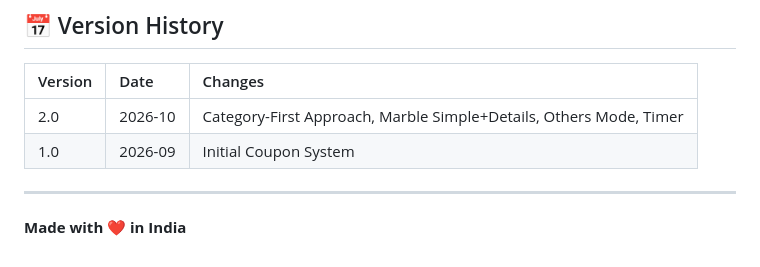
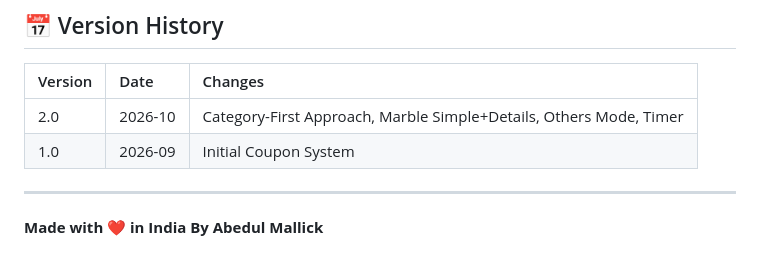
Before and after one commit to abedulonline-glitch/coupon-app, a Markdown page: README.md, the part around the change. Rendered like a GitHub page.

Commit message:
Update attribution in README.md

```diff
--- a/README.md
+++ b/README.md
@@ -156,4 +156,4 @@ This is a **private project** by [@abedulonline-glitch](https://github.com/abedu
 
 ---
 
-**Made with ❤️ in India**
+**Made with ❤️ in India By Abedul Mallick**
```
